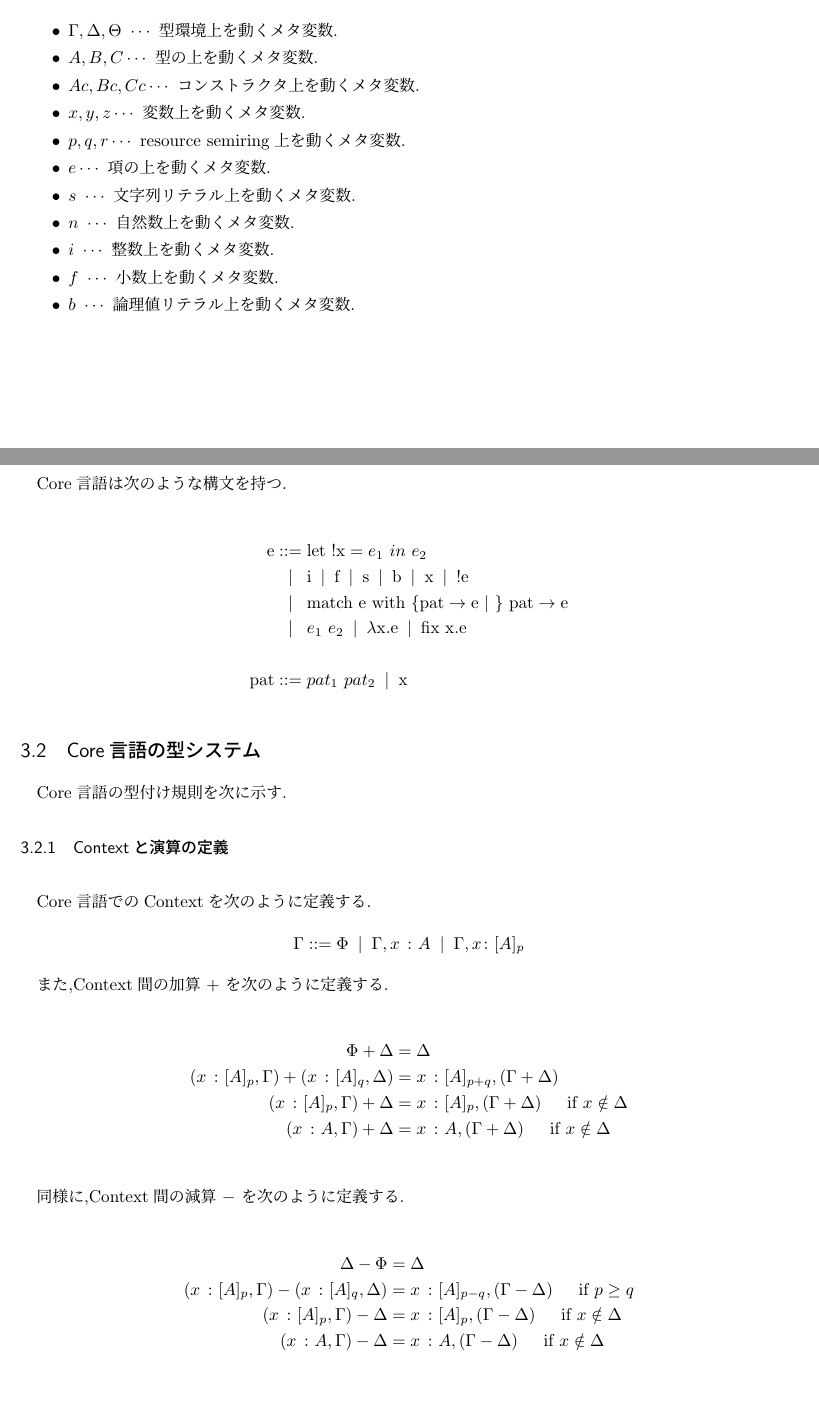
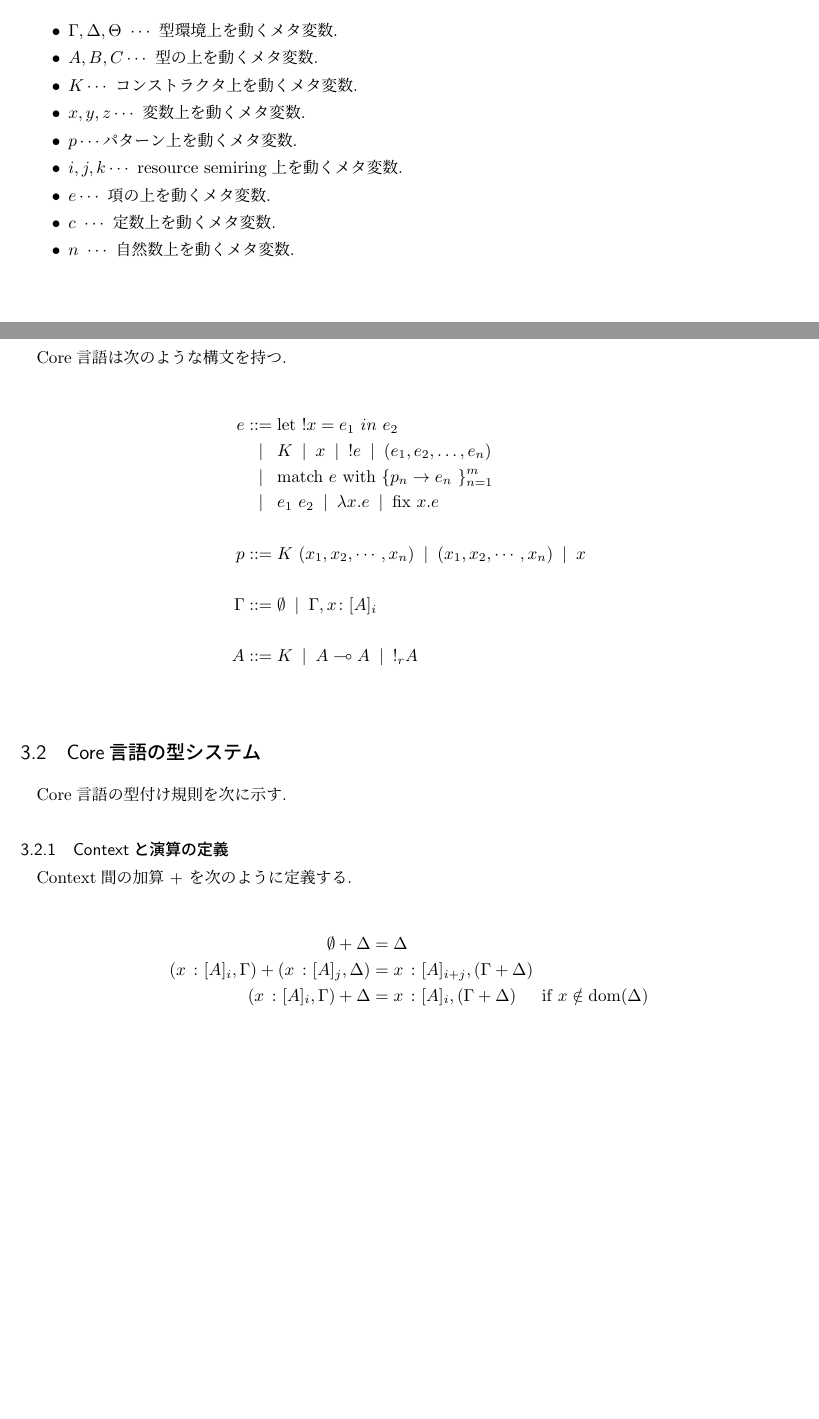
Before and after one commit to na0214/snail, a LaTeX document (lang/snail.tex): two parts of pages 1 and 3 of 5, joined at a grey line, cut so that both start at the same text, the shorter picture padded with empty space. Compiled offline with pLaTeX and dvipdfmx; a LaTeX package or settings file that is missing is left out.

Commit message:
値コンストラクタについての定義を変更

```diff
--- a/lang/snail.tex
+++ b/lang/snail.tex
@@ -35,15 +35,13 @@ Snailは静的型付けの関数型プログラミング言語である.\\
 \begin{itemize}
   \item $\Gamma , \Delta , \Theta\ \cdots\ \mbox{型環境上を動くメタ変数}$.
   \item $A,B,C \cdots\ \mbox{型の上を動くメタ変数.}$
-  \item $Ac,Bc,Cc \cdots\ \mbox{コンストラクタ上を動くメタ変数.}$
+  \item $K \cdots\ \mbox{コンストラクタ上を動くメタ変数.}$
   \item $x,y,z \cdots\ \mbox{変数上を動くメタ変数.}$
-  \item $p,q,r \cdots\ \mbox{resource semiring上を動くメタ変数.}$
+  \item $p \cdots \mbox{パターン上を動くメタ変数.}$
+  \item $i,j,k \cdots\ \mbox{resource semiring上を動くメタ変数.}$
   \item $e \cdots\ \mbox{項の上を動くメタ変数.}$
-  \item $s\ \cdots\ \mbox{文字列リテラル上を動くメタ変数.}$
+  \item $c\ \cdots\ \mbox{定数上を動くメタ変数.}$
   \item $n\ \cdots\ \mbox{自然数上を動くメタ変数.}$
-  \item $i\ \cdots\ \mbox{整数上を動くメタ変数.}$
-  \item $f\ \cdots\ \mbox{小数上を動くメタ変数.}$
-  \item $b\ \cdots\ \mbox{論理値リテラル上を動くメタ変数.}$
 \end{itemize}
 
 \newpage
@@ -92,43 +90,27 @@ SnailのCore言語はSnailのプログラムを脱糖する事により得るこ
 Core言語は次のような構文を持つ.
 
 \begin{eqnarray*}
-  \mbox{e} &\bnfdef& \mbox{let}\ \mbox{!x} = e_1\ in\ e_2  \\
-  &\bnfor& \mbox{i} \bnfor \mbox{f} \bnfor \mbox{s} \bnfor \mbox{b} \bnfor \mbox{x} \bnfor \mbox{!e}  \\
-  &\bnfor& \mbox{match}\ \mbox{e}\ \mbox{with}\ \{  \mbox{pat}  \rightarrow  \mbox{e}\ |\ \}\ \mbox{pat}  \rightarrow  \mbox{e} \\
-  &\bnfor& e_1\ e_2 \bnfor \lambda \mbox{x} . \mbox{e} \bnfor \mbox{fix}\ \mbox{x} . \mbox{e}\\ \\
-  \mbox{pat} &\bnfdef& pat_1\ pat_2 \bnfor \mbox{x}
+  e &\bnfdef& \mbox{let}\ !x = e_1\ in\ e_2  \\
+  &\bnfor& K \bnfor x \bnfor !e \bnfor ( e_1 , e_2 ,\dots, e_n)  \\
+  &\bnfor& \mbox{match}\ e\ \mbox{with}\ \{ p_n  \rightarrow  e_n\ \}_{n = 1}^{m} \\
+  &\bnfor& e_1\ e_2 \bnfor \lambda x . e \bnfor \mbox{fix}\ x . e \\ \\
+  p &\bnfdef& K\ (x_1,x_2,\cdots,x_n) \bnfor (x_1,x_2,\cdots,x_n) \bnfor x \\ \\
+  \Gamma &\bnfdef& \emptyset  \bnfor \Gamma,x \colon [A]_i \\ \\
+  A &\bnfdef& K \bnfor A \multimap A \bnfor !_r A \\
 \end{eqnarray*}
 
 \subsection{Core言語の型システム}
 
 Core言語の型付け規則を次に示す.
 
+\subsubsection{Contextと演算の定義}
 
-
-\subsubsection{Contextと演算の定義\\}
-
-Core言語でのContextを次のように定義する.
-
-\begin{center}
-  $\Gamma \bnfdef \Phi \bnfor \Gamma,x\ \colon A \bnfor \Gamma,x \colon [A]_p$
-\end{center}
-
-また,Context間の加算\ $+$\ を次のように定義する.
+Context間の加算\ $+$\ を次のように定義する.
 
 \begin{eqnarray*}
-  \Phi + \Delta &=& \Delta \\
-  (x\ \colon [A]_p,\Gamma) + (x\ \colon [A]_q,\Delta) &=& x\ \colon [A]_{p+q},(\Gamma + \Delta) \\
-  (x\ \colon [A]_p,\Gamma) + \Delta &=& x\ \colon [A]_p,(\Gamma + \Delta) \hspace{15pt} \mbox{if}\ x \notin \Delta \\
-  (x\ \colon A,\Gamma) + \Delta &=& x\ \colon A,(\Gamma + \Delta) \hspace{15pt} \mbox{if}\ x \notin \Delta \\
-\end{eqnarray*}
-
-同様に,Context間の減算\ $-$\ を次のように定義する.
-
-\begin{eqnarray*}
-  \Delta - \Phi &=& \Delta \\
-  (x\ \colon [A]_p,\Gamma) - (x\ \colon [A]_q,\Delta) &=& x\ \colon [A]_{p-q},(\Gamma - \Delta) \hspace{15pt} \mbox{if}\ p \geq q \\
-  (x\ \colon [A]_p,\Gamma) - \Delta &=& x\ \colon [A]_p,(\Gamma - \Delta) \hspace{15pt} \mbox{if}\ x \notin \Delta \\
-  (x\ \colon A,\Gamma) - \Delta &=& x\ \colon A,(\Gamma - \Delta) \hspace{15pt} \mbox{if}\ x \notin \Delta \\
+  \emptyset + \Delta &=& \Delta \\
+  (x\ \colon [A]_i,\Gamma) + (x\ \colon [A]_j,\Delta) &=& x\ \colon [A]_{i+j},(\Gamma + \Delta) \\
+  (x\ \colon [A]_i,\Gamma) + \Delta &=& x\ \colon [A]_i,(\Gamma + \Delta) \hspace{15pt} \mbox{if}\ x \notin \mbox{dom}(\Delta) \\
 \end{eqnarray*}
 
 同様に,Contextと自然数の乗算\ $\star$\ を次のように定義する.
```
Also changed, not shown: lang/snail.pdf, lang/snail.tex (58 more changed lines).
